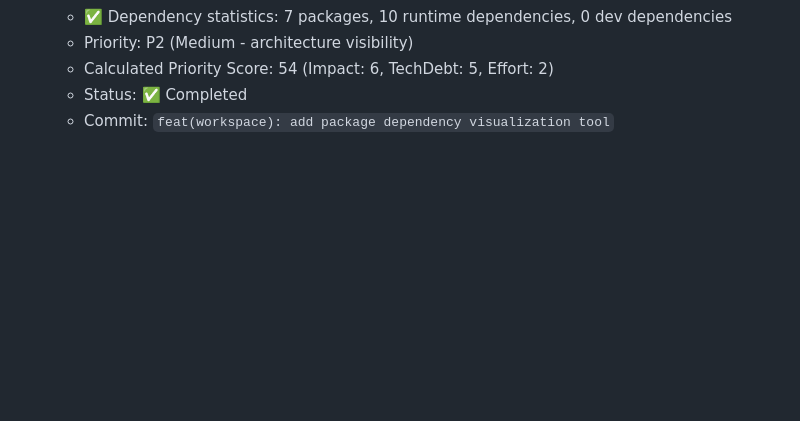
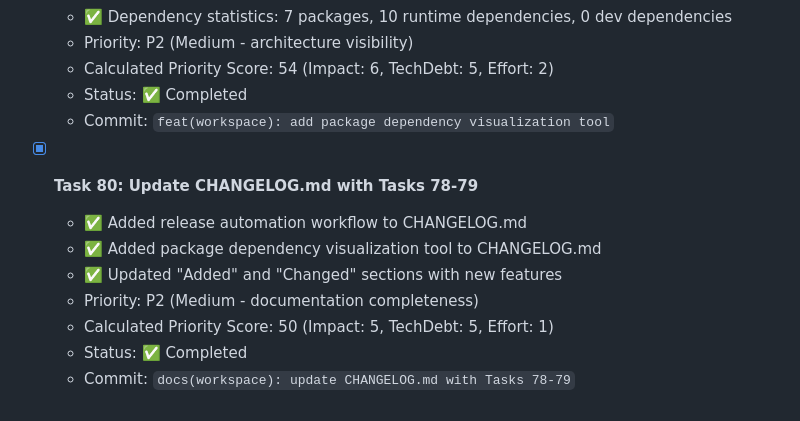
Before and after one commit to HasegawaMasahide/it_supervisor, a Markdown page: progress.md, the part around the change. Rendered like a GitHub page; blank space fills up the shorter version.

```diff
--- a/progress.md
+++ b/progress.md
@@ -912,3 +912,12 @@ Record any discoveries that need further investigation:
   - Calculated Priority Score: 54 (Impact: 6, TechDebt: 5, Effort: 2)
   - Status: ✅ Completed
   - Commit: `feat(workspace): add package dependency visualization tool`
+
+- [x] **Task 80: Update CHANGELOG.md with Tasks 78-79**
+  - ✅ Added release automation workflow to CHANGELOG.md
+  - ✅ Added package dependency visualization tool to CHANGELOG.md
+  - ✅ Updated "Added" and "Changed" sections with new features
+  - Priority: P2 (Medium - documentation completeness)
+  - Calculated Priority Score: 50 (Impact: 5, TechDebt: 5, Effort: 1)
+  - Status: ✅ Completed
+  - Commit: `docs(workspace): update CHANGELOG.md with Tasks 78-79`
```
Also changed, not shown: CHANGELOG.md (+6 -0 lines).
